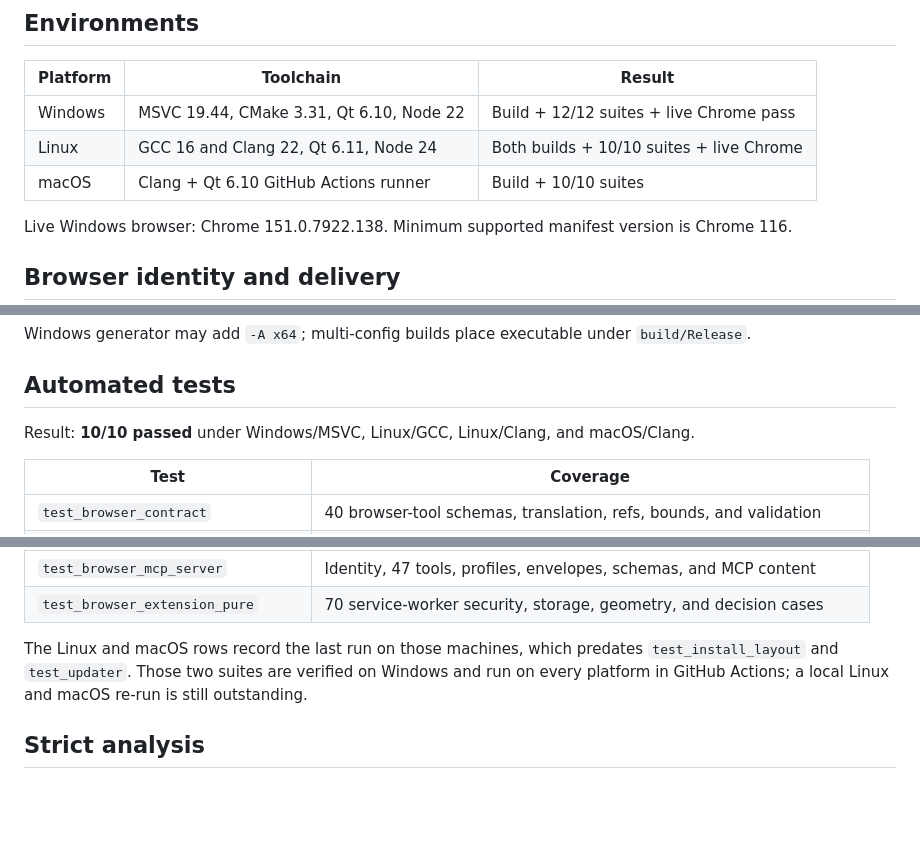
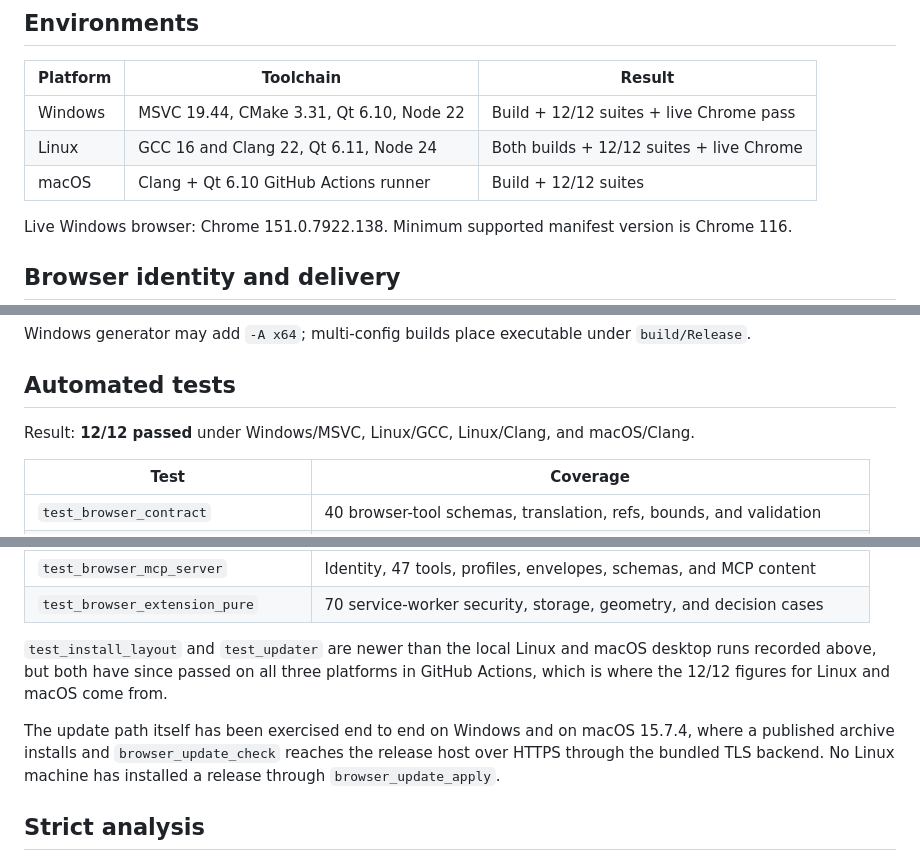
Before and after one commit to RandyNorthrup/chrome-control-mcp, a Markdown page: docs/VERIFICATION.md, 3 parts joined by grey strips. Rendered like a GitHub page; blank space fills up the shorter version.

```diff
--- a/docs/VERIFICATION.md
+++ b/docs/VERIFICATION.md
@@ -7,8 +7,8 @@ Evidence recorded 2026-08-20. Commands below ran against repository checkout, no
 | Platform | Toolchain                                | Result                                   |
 | -------- | ---------------------------------------- | ---------------------------------------- |
 | Windows  | MSVC 19.44, CMake 3.31, Qt 6.10, Node 22 | Build + 12/12 suites + live Chrome pass  |
-| Linux    | GCC 16 and Clang 22, Qt 6.11, Node 24    | Both builds + 10/10 suites + live Chrome |
-| macOS    | Clang + Qt 6.10 GitHub Actions runner    | Build + 10/10 suites                     |
+| Linux    | GCC 16 and Clang 22, Qt 6.11, Node 24    | Both builds + 12/12 suites + live Chrome |
+| macOS    | Clang + Qt 6.10 GitHub Actions runner    | Build + 12/12 suites                     |
 
 Live Windows browser: Chrome 151.0.7922.138. Minimum supported manifest version is Chrome 116.
 
@@ -40,7 +40,7 @@ Windows generator may add `-A x64`; multi-config builds place executable under `
 
 ## Automated tests
 
-Result: **10/10 passed** under Windows/MSVC, Linux/GCC, Linux/Clang, and macOS/Clang.
+Result: **12/12 passed** under Windows/MSVC, Linux/GCC, Linux/Clang, and macOS/Clang.
 
 | Test                               | Coverage                                                               |
 | ---------------------------------- | ---------------------------------------------------------------------- |
@@ -57,9 +57,13 @@ Result: **10/10 passed** under Windows/MSVC, Linux/GCC, Linux/Clang, and macOS/C
 | `test_browser_mcp_server`          | Identity, 47 tools, profiles, envelopes, schemas, and MCP content      |
 | `test_browser_extension_pure`      | 70 service-worker security, storage, geometry, and decision cases      |
 
-The Linux and macOS rows record the last run on those machines, which predates
-`test_install_layout` and `test_updater`. Those two suites are verified on Windows and run on every
-platform in GitHub Actions; a local Linux and macOS re-run is still outstanding.
+`test_install_layout` and `test_updater` are newer than the local Linux and macOS desktop runs
+recorded above, but both have since passed on all three platforms in GitHub Actions, which is where
+the 12/12 figures for Linux and macOS come from.
+
+The update path itself has been exercised end to end on Windows and on macOS 15.7.4, where a
+published archive installs and `browser_update_check` reaches the release host over HTTPS through
+the bundled TLS backend. No Linux machine has installed a release through `browser_update_apply`.
 
 ## Strict analysis
 
```
Also changed, not shown: README.md (+42 -23 lines).
